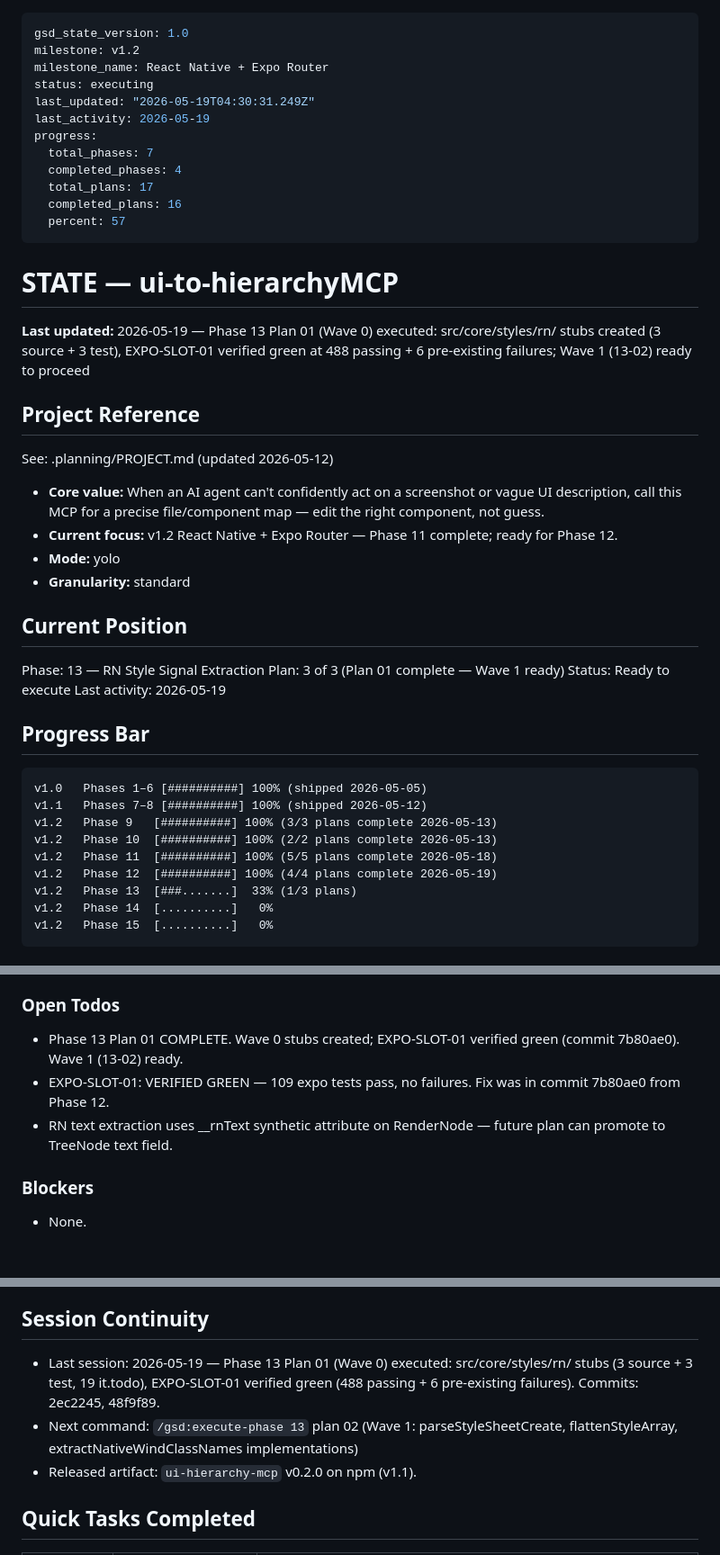
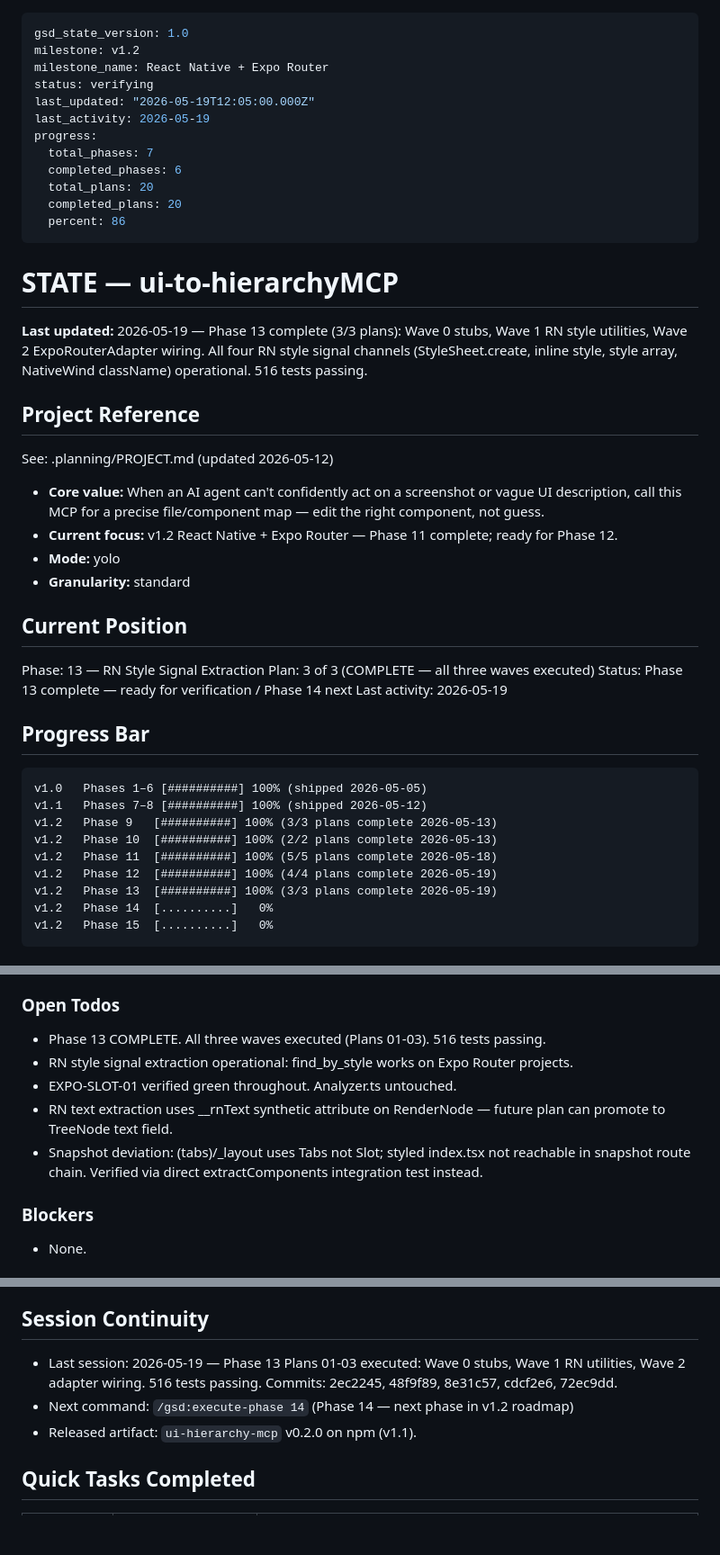
Before and after one commit to dovanhuy2298/ui-to-hierarchy, a Markdown page: .planning/STATE.md, 3 parts joined by grey strips. Shown at 90% size. Drawn GitHub-style; blank space fills up the shorter version.

Commit message:
docs(13-03): complete Wave 2 plan — Phase 13 RN style signal extraction done
- 13-03-SUMMARY.md: all four RN signal channels verified, deviation documented
- STATE.md: Phase 13 complete (3/3 plans), progress 86%, 516 tests passing
- ROADMAP.md: Phase 13 marked Complete (3 plans / 3 summaries)

Phase 13 complete: find_by_style operational for Expo Router projects.

````diff
--- a/.planning/STATE.md
+++ b/.planning/STATE.md
@@ -2,20 +2,20 @@
 gsd_state_version: 1.0
 milestone: v1.2
 milestone_name: React Native + Expo Router
-status: executing
-last_updated: "2026-05-19T04:30:31.249Z"
+status: verifying
+last_updated: "2026-05-19T12:05:00.000Z"
 last_activity: 2026-05-19
 progress:
   total_phases: 7
-  completed_phases: 4
-  total_plans: 17
-  completed_plans: 16
-  percent: 57
+  completed_phases: 6
+  total_plans: 20
+  completed_plans: 20
+  percent: 86
 ---
 
 # STATE — ui-to-hierarchyMCP
 
-**Last updated:** 2026-05-19 — Phase 13 Plan 01 (Wave 0) executed: src/core/styles/rn/ stubs created (3 source + 3 test), EXPO-SLOT-01 verified green at 488 passing + 6 pre-existing failures; Wave 1 (13-02) ready to proceed
+**Last updated:** 2026-05-19 — Phase 13 complete (3/3 plans): Wave 0 stubs, Wave 1 RN style utilities, Wave 2 ExpoRouterAdapter wiring. All four RN style signal channels (StyleSheet.create, inline style, style array, NativeWind className) operational. 516 tests passing.
 
 ## Project Reference
 
@@ -29,8 +29,8 @@ See: .planning/PROJECT.md (updated 2026-05-12)
 ## Current Position
 
 Phase: 13 — RN Style Signal Extraction
-Plan: 3 of 3 (Plan 01 complete — Wave 1 ready)
-Status: Ready to execute
+Plan: 3 of 3 (COMPLETE — all three waves executed)
+Status: Phase 13 complete — ready for verification / Phase 14 next
 Last activity: 2026-05-19
 
 ## Progress Bar
@@ -42,7 +42,7 @@ v1.2   Phase 9   [##########] 100% (3/3 plans complete 2026-05-13)
 v1.2   Phase 10  [##########] 100% (2/2 plans complete 2026-05-13)
 v1.2   Phase 11  [##########] 100% (5/5 plans complete 2026-05-18)
 v1.2   Phase 12  [##########] 100% (4/4 plans complete 2026-05-19)
-v1.2   Phase 13  [###.......]  33% (1/3 plans)
+v1.2   Phase 13  [##########] 100% (3/3 plans complete 2026-05-19)
 v1.2   Phase 14  [..........]   0%
 v1.2   Phase 15  [..........]   0%
 ```
@@ -73,9 +73,11 @@ Captured in PROJECT.md Key Decisions table. v1.2-specific decisions to log as ph
 
 ### Open Todos
 
-- Phase 13 Plan 01 COMPLETE. Wave 0 stubs created; EXPO-SLOT-01 verified green (commit 7b80ae0). Wave 1 (13-02) ready.
-- EXPO-SLOT-01: VERIFIED GREEN — 109 expo tests pass, no failures. Fix was in commit 7b80ae0 from Phase 12.
+- Phase 13 COMPLETE. All three waves executed (Plans 01-03). 516 tests passing.
+- RN style signal extraction operational: find_by_style works on Expo Router projects.
+- EXPO-SLOT-01 verified green throughout. Analyzer.ts untouched.
 - RN text extraction uses __rnText synthetic attribute on RenderNode — future plan can promote to TreeNode text field.
+- Snapshot deviation: (tabs)/_layout uses Tabs not Slot; styled index.tsx not reachable in snapshot route chain. Verified via direct extractComponents integration test instead.
 
 ### Blockers
 
@@ -90,8 +92,8 @@ Captured in PROJECT.md Key Decisions table. v1.2-specific decisions to log as ph
 
 ## Session Continuity
 
-- Last session: 2026-05-19 — Phase 13 Plan 01 (Wave 0) executed: src/core/styles/rn/ stubs (3 source + 3 test, 19 it.todo), EXPO-SLOT-01 verified green (488 passing + 6 pre-existing failures). Commits: 2ec2245, 48f9f89.
-- Next command: `/gsd:execute-phase 13` plan 02 (Wave 1: parseStyleSheetCreate, flattenStyleArray, extractNativeWindClassNames implementations)
+- Last session: 2026-05-19 — Phase 13 Plans 01-03 executed: Wave 0 stubs, Wave 1 RN utilities, Wave 2 adapter wiring. 516 tests passing. Commits: 2ec2245, 48f9f89, 8e31c57, cdcf2e6, 72ec9dd.
+- Next command: `/gsd:execute-phase 14` (Phase 14 — next phase in v1.2 roadmap)
 - Released artifact: `ui-hierarchy-mcp` v0.2.0 on npm (v1.1).
 
 ## Quick Tasks Completed
````
Also changed, not shown: .planning/ROADMAP.md (+4 -3 lines), 1 other file.
